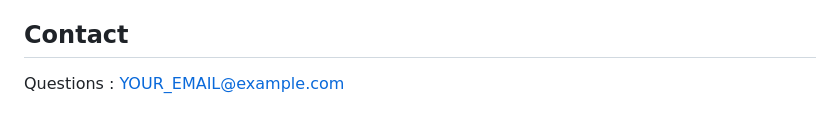
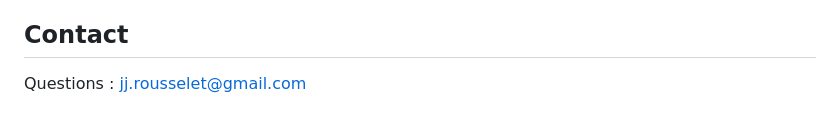
Before and after one commit to Alzareus/SRTViewer, a Markdown page: README.md, the part around the change. GitHub-like rendering.

```diff
--- a/README.md
+++ b/README.md
@@ -89,4 +89,4 @@ supprimer de notre côté. Vous pouvez effacer les données locales en vidant le
 données de l'application ou en la désinstallant.
 
 ## Contact
-Questions : YOUR_EMAIL@example.com
+Questions : jj.rousselet@gmail.com
```
